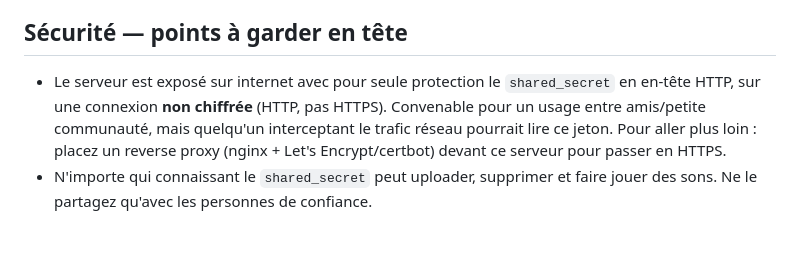
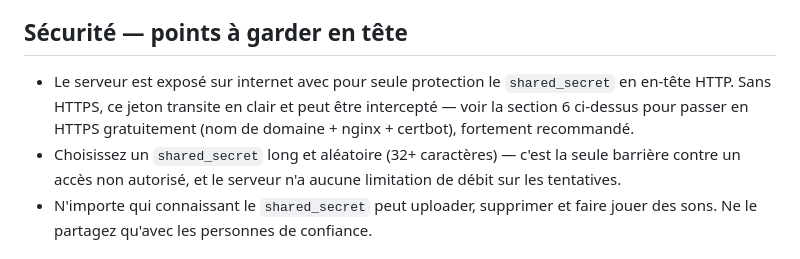
Before and after one commit to salsi64/WaseBoard, a Markdown page: server/README.md, the part around one of its changes. GitHub-like rendering.

```diff
--- a/server/README.md
+++ b/server/README.md
@@ -161,10 +233,11 @@ sudo journalctl -u waseboard -f   # pour suivre les logs
 ## Sécurité — points à garder en tête
 
 - Le serveur est exposé sur internet avec pour seule protection le `shared_secret` en en-tête
-  HTTP, sur une connexion **non chiffrée** (HTTP, pas HTTPS). Convenable pour un usage entre
-  amis/petite communauté, mais quelqu'un interceptant le trafic réseau pourrait lire ce jeton.
-  Pour aller plus loin : placez un reverse proxy (nginx + Let's Encrypt/certbot) devant ce
-  serveur pour passer en HTTPS.
+  HTTP. Sans HTTPS, ce jeton transite en clair et peut être intercepté — voir la section 6
+  ci-dessus pour passer en HTTPS gratuitement (nom de domaine + nginx + certbot), fortement
+  recommandé.
+- Choisissez un `shared_secret` long et aléatoire (32+ caractères) — c'est la seule barrière
+  contre un accès non autorisé, et le serveur n'a aucune limitation de débit sur les tentatives.
 - N'importe qui connaissant le `shared_secret` peut uploader, supprimer et faire jouer des
   sons. Ne le partagez qu'avec les personnes de confiance.
 
```
Also changed, not shown: other parts of server/README.md (+76 -4 lines).
